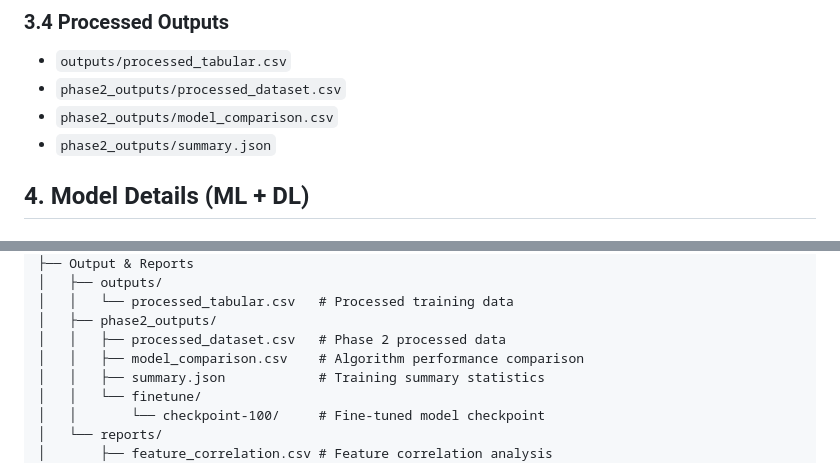
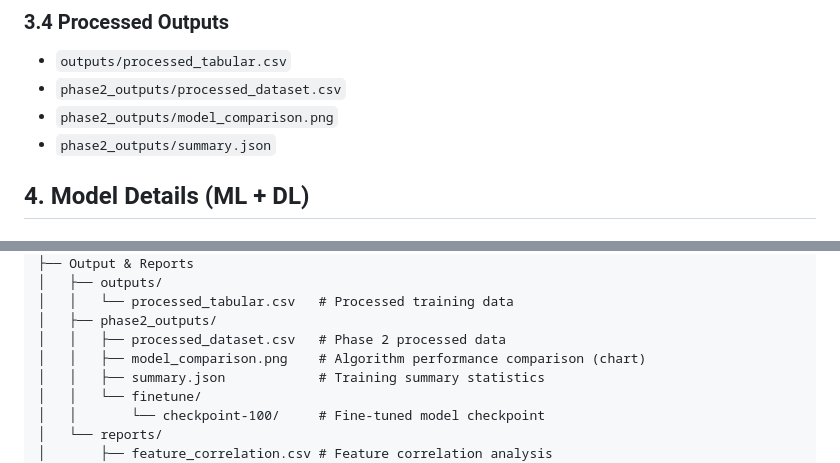
Before and after one commit to PARAMASIVAM1/Patent-Feedback-Based-Healthcare-Recommendation, a Markdown page: README.md, 2 parts joined by grey strips. GitHub-like rendering.

```diff
--- a/README.md
+++ b/README.md
@@ -84,7 +84,7 @@ flowchart LR
 ### 3.4 Processed Outputs
 - `outputs/processed_tabular.csv`
 - `phase2_outputs/processed_dataset.csv`
-- `phase2_outputs/model_comparison.csv`
+- `phase2_outputs/model_comparison.png`
 - `phase2_outputs/summary.json`
 
 ## 4. Model Details (ML + DL)
@@ -269,7 +269,7 @@ ml website project/
 │   │   └── processed_tabular.csv   # Processed training data
 │   ├── phase2_outputs/
 │   │   ├── processed_dataset.csv   # Phase 2 processed data
-│   │   ├── model_comparison.csv    # Algorithm performance comparison
+│   │   ├── model_comparison.png    # Algorithm performance comparison (chart)
 │   │   ├── summary.json            # Training summary statistics
 │   │   └── finetune/
 │   │       └── checkpoint-100/     # Fine-tuned model checkpoint
```
